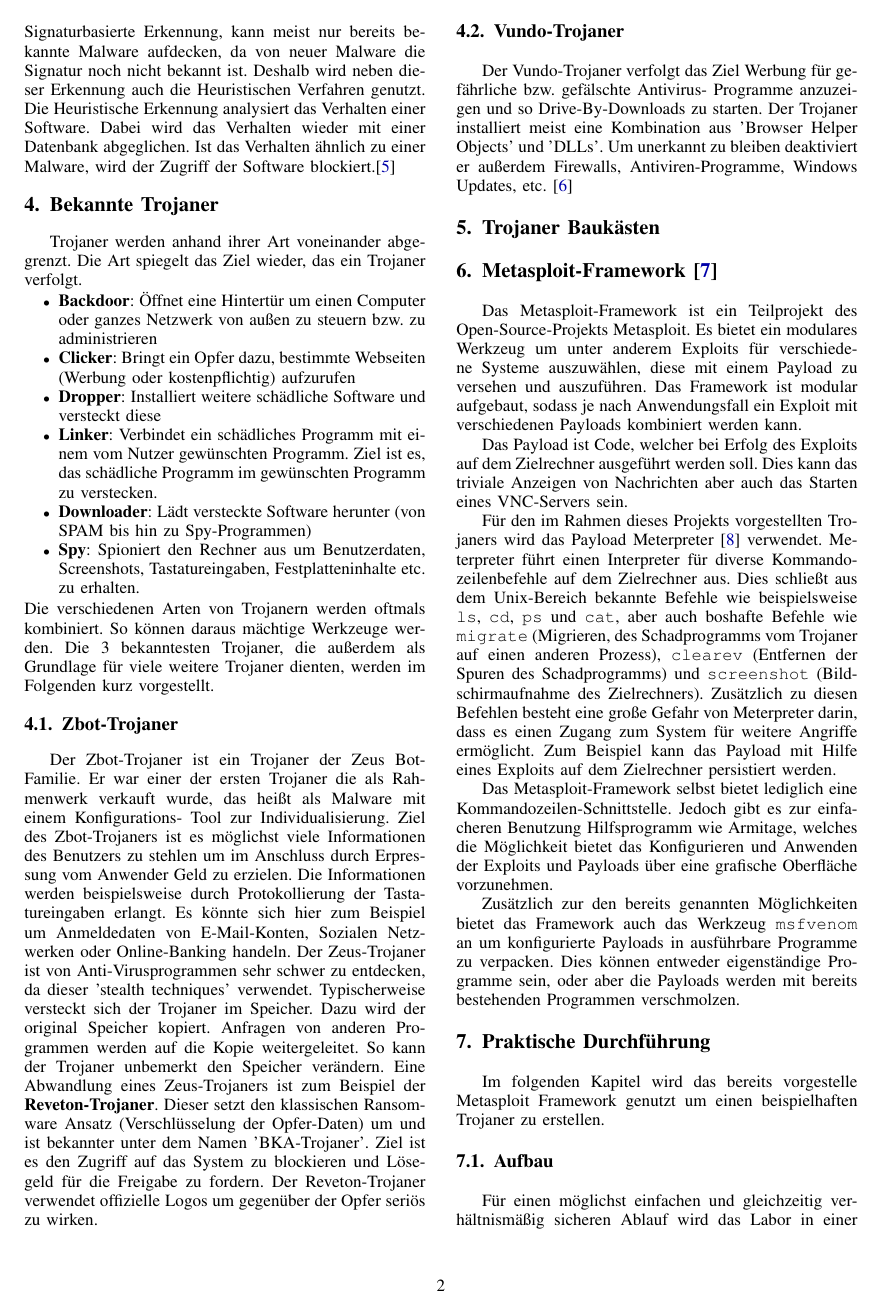
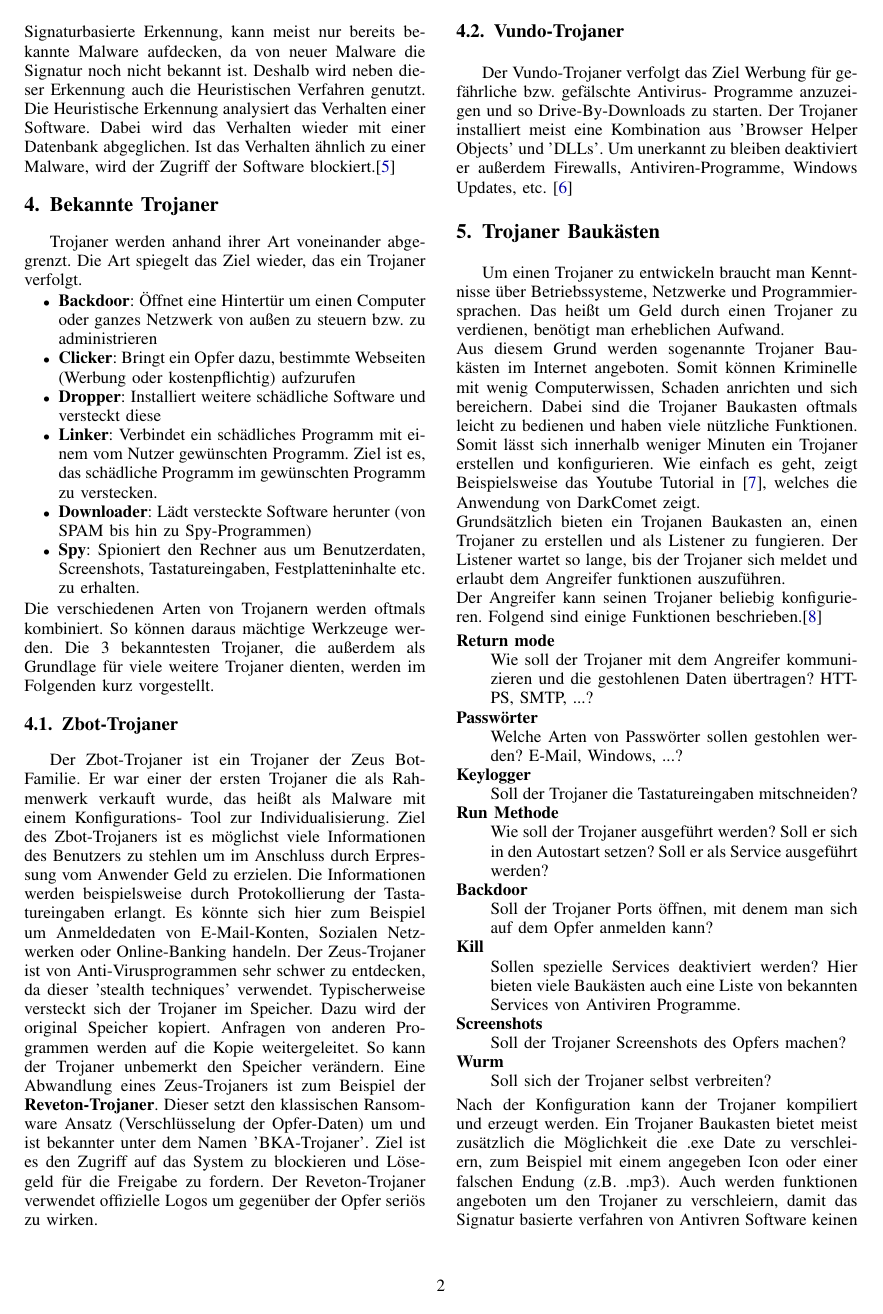
Before and after one commit to Ldmade/it-sicherheit-paper-trojaner, a LaTeX paper (seminararbeit.tex, which reads content/05_TrojanerBaukaesten.tex): page 2 of 4 before the commit and page 2 of 5 after it. Compiled offline with pdfLaTeX.

Commit message:
Erste Version Baukasten
Signed-off-by: Philipp Stadelmann <stadelmannphi@googlemail.com>

```diff
--- a/content/05_TrojanerBaukaesten.tex
+++ b/content/05_TrojanerBaukaesten.tex
@@ -1,2 +1,20 @@
 \section{Trojaner Baukästen}\label{sec:trojanerBaukaesten}
+Um einen Trojaner zu entwickeln braucht man Kenntnisse über Betriebssysteme, Netzwerke und Programmiersprachen.
+Das heißt um Geld durch einen Trojaner zu verdienen, benötigt man erheblichen Aufwand.\\
+Aus diesem Grund werden sogenannte Trojaner Baukästen im Internet angeboten. Somit können Kriminelle mit wenig Computerwissen, Schaden anrichten und sich bereichern. Dabei sind die Trojaner Baukasten oftmals leicht zu bedienen und haben viele nützliche Funktionen. Somit lässt sich innerhalb weniger Minuten ein Trojaner erstellen und konfigurieren. Wie einfach es geht, zeigt Beispielsweise das Youtube Tutorial in \cite{YOUTUBE}, welches die Anwendung von DarkComet zeigt.\\
+Grundsätzlich bieten ein Trojanen Baukasten an, einen Trojaner zu erstellen und als Listener zu fungieren. Der Listener wartet so lange, bis der Trojaner sich meldet und erlaubt dem Angreifer funktionen auszuführen.\\
+Der Angreifer kann seinen Trojaner beliebig konfigurieren. Folgend sind einige Funktionen beschrieben.\cite{PANDA}
+\begin{description}
+\item[Return mode] Wie soll der Trojaner mit dem Angreifer kommunizieren und die gestohlenen Daten übertragen? HTTPS, SMTP, ...?
+\item[Passwörter] Welche Arten von Passwörter sollen gestohlen werden? E-Mail, Windows, ...?
+\item[Keylogger] Soll der Trojaner die Tastatureingaben mitschneiden?
+\item[Run Methode] Wie soll der Trojaner ausgeführt werden? Soll er sich in den Autostart setzen? Soll er als Service ausgeführt werden?
+\item[Backdoor] Soll der Trojaner Ports öffnen, mit denem man sich auf dem Opfer anmelden kann?
+\item[Kill] Sollen spezielle Services deaktiviert werden? Hier bieten viele Baukästen auch eine Liste von bekannten Services von Antiviren Programme.
+\item[Screenshots] Soll der Trojaner Screenshots des Opfers machen?
+\item[Wurm] Soll sich der Trojaner selbst verbreiten?
+\end{description}
+Nach der Konfiguration kann der Trojaner kompiliert und erzeugt werden. Ein Trojaner Baukasten bietet meist zusätzlich die Möglichkeit die .exe Date zu verschleiern, zum Beispiel mit einem angegeben Icon oder einer falschen Endung (z.B. .mp3). Auch werden funktionen angeboten um den Trojaner zu verschleiern, damit das Signatur basierte verfahren von Antivren Software keinen Erfolg hat.\\
+Der einzige Nachteil eines Baukasten ist, das er nur eine bestimmte Art von Trojaner erzeugen kann. Dieser ist zwar unterschiedlich konfiguriert, ist jedoch immer Ähnlich. Aus diesem Grund können Antiviren Softwarehersteller, durch analysieren des Baukasten die eigene Erkennung verbessern und somit die Gefahr einen bestimmten Baukasten minimieren. Wurde ein Baukaste auf diese Weise analyisiert, ist er für Kriminelle weniger Wert.\cite{FOCUS}
+
 % Sub7, MPack, Pinch 3, Power Grabber, Bifrost, DarkComet
```
Also changed, not shown: bibliography.bib (+31 -1 lines).
